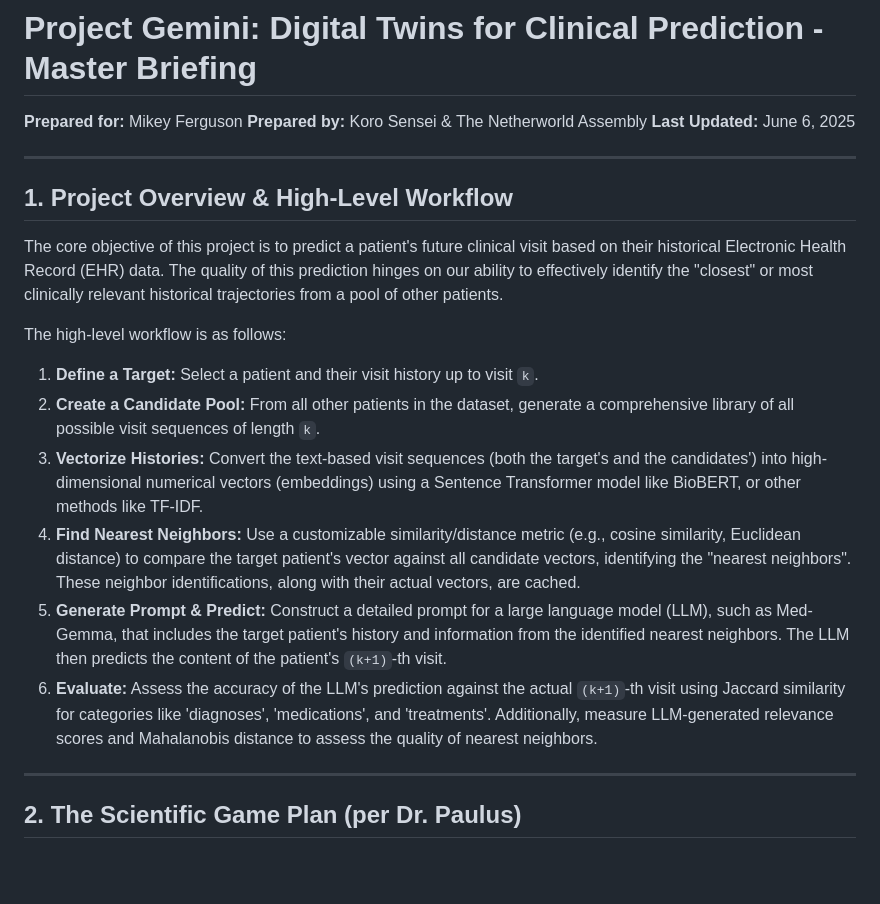
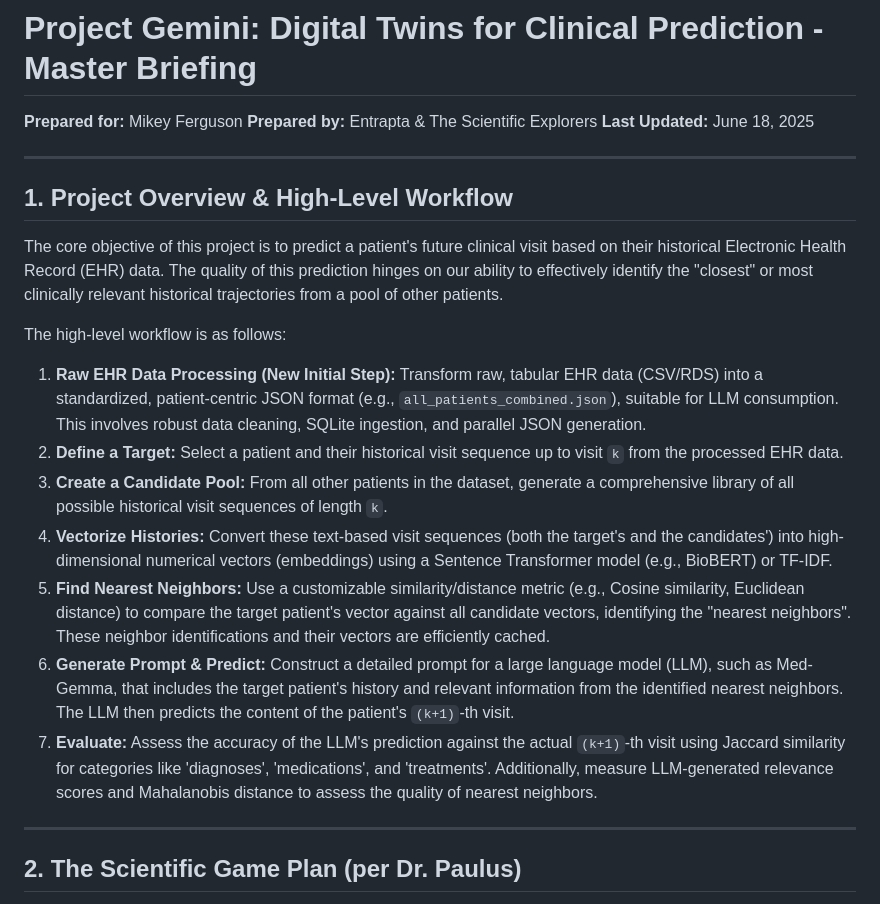
Before and after one commit to Pirate-Hunter-Zoro/Digital-Twins, a Markdown page: README.md, the part around one of its changes. Rendered like a GitHub page; blank space fills up the shorter version.

```diff
--- a/README.md
+++ b/README.md
@@ -1,8 +1,8 @@
 # Project Gemini: Digital Twins for Clinical Prediction - Master Briefing
 
 **Prepared for:** Mikey Ferguson
-**Prepared by:** Koro Sensei & The Netherworld Assembly
-**Last Updated:** June 6, 2025
+**Prepared by:** Entrapta & The Scientific Explorers
+**Last Updated:** June 18, 2025
 
 ---
 
@@ -11,12 +11,13 @@
 The core objective of this project is to predict a patient's future clinical visit based on their historical Electronic Health Record (EHR) data. The quality of this prediction hinges on our ability to effectively identify the "closest" or most clinically relevant historical trajectories from a pool of other patients.
 
 The high-level workflow is as follows:
-1.  **Define a Target:** Select a patient and their visit history up to visit `k`.
-2.  **Create a Candidate Pool:** From all other patients in the dataset, generate a comprehensive library of all possible visit sequences of length `k`.
-3.  **Vectorize Histories:** Convert the text-based visit sequences (both the target's and the candidates') into high-dimensional numerical vectors (embeddings) using a Sentence Transformer model like BioBERT, or other methods like TF-IDF.
-4.  **Find Nearest Neighbors:** Use a customizable similarity/distance metric (e.g., cosine similarity, Euclidean distance) to compare the target patient's vector against all candidate vectors, identifying the "nearest neighbors". These neighbor identifications, along with their actual vectors, are cached.
-5.  **Generate Prompt & Predict:** Construct a detailed prompt for a large language model (LLM), such as Med-Gemma, that includes the target patient's history and information from the identified nearest neighbors. The LLM then predicts the content of the patient's `(k+1)`-th visit.
-6.  **Evaluate:** Assess the accuracy of the LLM's prediction against the actual `(k+1)`-th visit using Jaccard similarity for categories like 'diagnoses', 'medications', and 'treatments'. Additionally, measure LLM-generated relevance scores and Mahalanobis distance to assess the quality of nearest neighbors.
+1.  **Raw EHR Data Processing (New Initial Step):** Transform raw, tabular EHR data (CSV/RDS) into a standardized, patient-centric JSON format (e.g., `all_patients_combined.json`), suitable for LLM consumption. This involves robust data cleaning, SQLite ingestion, and parallel JSON generation.
+2.  **Define a Target:** Select a patient and their historical visit sequence up to visit `k` from the processed EHR data.
+3.  **Create a Candidate Pool:** From all other patients in the dataset, generate a comprehensive library of all possible historical visit sequences of length `k`.
+4.  **Vectorize Histories:** Convert these text-based visit sequences (both the target's and the candidates') into high-dimensional numerical vectors (embeddings) using a Sentence Transformer model (e.g., BioBERT) or TF-IDF.
+5.  **Find Nearest Neighbors:** Use a customizable similarity/distance metric (e.g., Cosine similarity, Euclidean distance) to compare the target patient's vector against all candidate vectors, identifying the "nearest neighbors". These neighbor identifications and their vectors are efficiently cached.
+6.  **Generate Prompt & Predict:** Construct a detailed prompt for a large language model (LLM), such as Med-Gemma, that includes the target patient's history and relevant information from the identified nearest neighbors. The LLM then predicts the content of the patient's `(k+1)`-th visit.
+7.  **Evaluate:** Assess the accuracy of the LLM's prediction against the actual `(k+1)`-th visit using Jaccard similarity for categories like 'diagnoses', 'medications', and 'treatments'. Additionally, measure LLM-generated relevance scores and Mahalanobis distance to assess the quality of nearest neighbors.
 
 ---
 
```
Also changed, not shown: other parts of README.md (+22 -11 lines).
